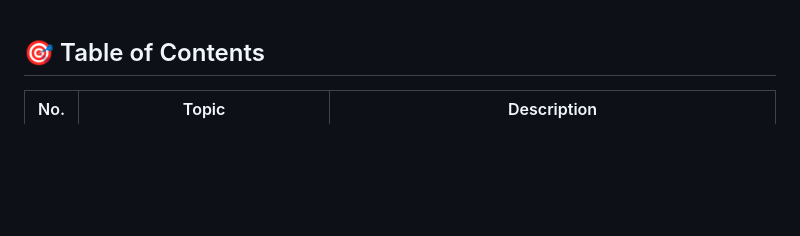
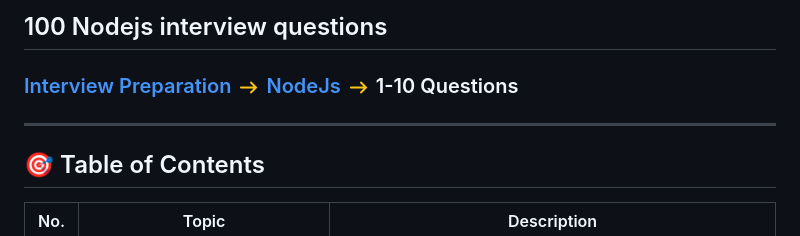
Before and after one commit to biswajitfsd/interview-preperation, a Markdown page: nodejs/1-10.md, the part around the change. GitHub-like rendering; pictures changed too: img/icons8-right-25.png (added); blank space fills up the shorter version.

Commit message:
Added nodejs interview questions

```diff
--- a/nodejs/1-10.md
+++ b/nodejs/1-10.md
@@ -1,3 +1,9 @@
+## 100 Nodejs interview questions
+
+
+### <a href="../README.md">Interview Preparation</a> <img src="../img/icons8-right-25.png" alt="arrow" style="width:15px; height:15px;"> <a href="./README.md">NodeJs</a> <img src="../img/icons8-right-25.png" alt="arrow" style="width:15px; height:15px;"> 1-10 Questions
+
+---
 ## 🎯 Table of Contents
 
 | No. | Topic | Description |
```
Also changed, not shown: nodejs/README.md (+4 -0 lines), nodejs/basics.md (+4 -1 lines), img/icons8-right-100.png (added), img/icons8-right-50.png (added).
